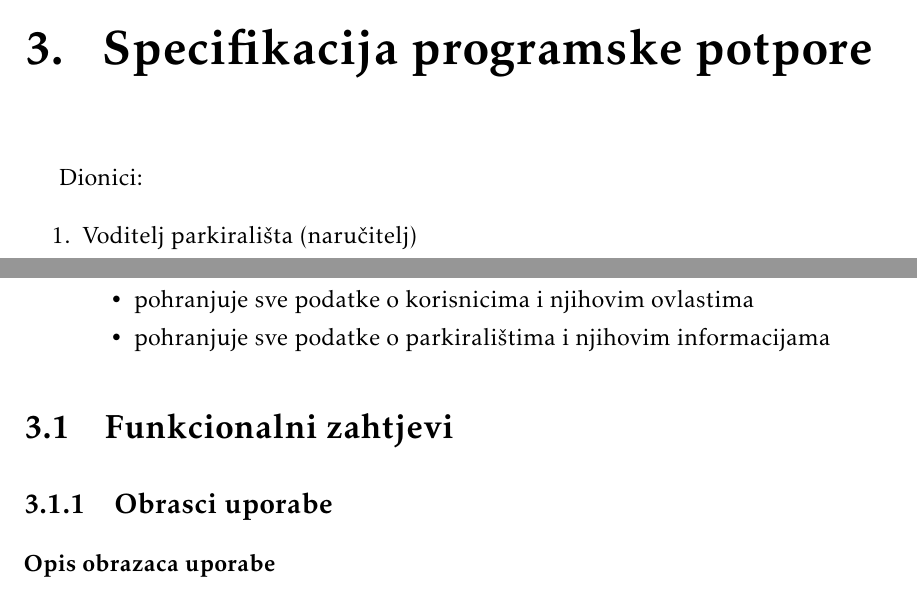
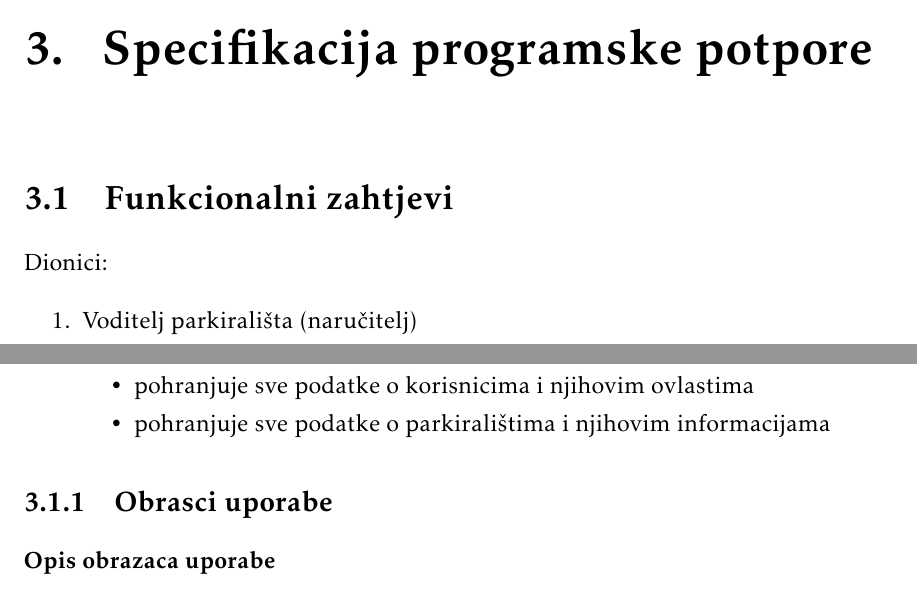
Before and after one commit to marioolcar/LETECI_MEDVJEDICI, a LaTeX document (Dokumentacija/PROGI_2023_LETECI_MEDVJEDICI_v1_0.tex, which reads Dokumentacija/Specifikacija_programske_potpore.tex): two parts of pages 8 and 9 of 21, joined at a grey line, cut so that both start at the same text. Compiled offline with pdfLaTeX.

Commit message:
Ispravci u specifikaciji programske potpore

```diff
--- a/Dokumentacija/Specifikacija_programske_potpore.tex
+++ b/Dokumentacija/Specifikacija_programske_potpore.tex
@@ -1,5 +1,9 @@
 
 \chapter{Specifikacija programske potpore}
+
+
+\section{Funkcionalni zahtjevi}
+
 
 {Dionici: \begin{packed_enum}
 		\item {Voditelj parkirališta (naručitelj)}
@@ -47,7 +51,7 @@
 		\end{packed_item}
 	\end{packed_enum}
 
-\section{Funkcionalni zahtjevi}
+
 
 \subsection{Obrasci uporabe}
 
```
Also changed, not shown: Dokumentacija/PROGI_2023_LETECI_MEDVJEDICI_v1_0.pdf, 5 other files.
